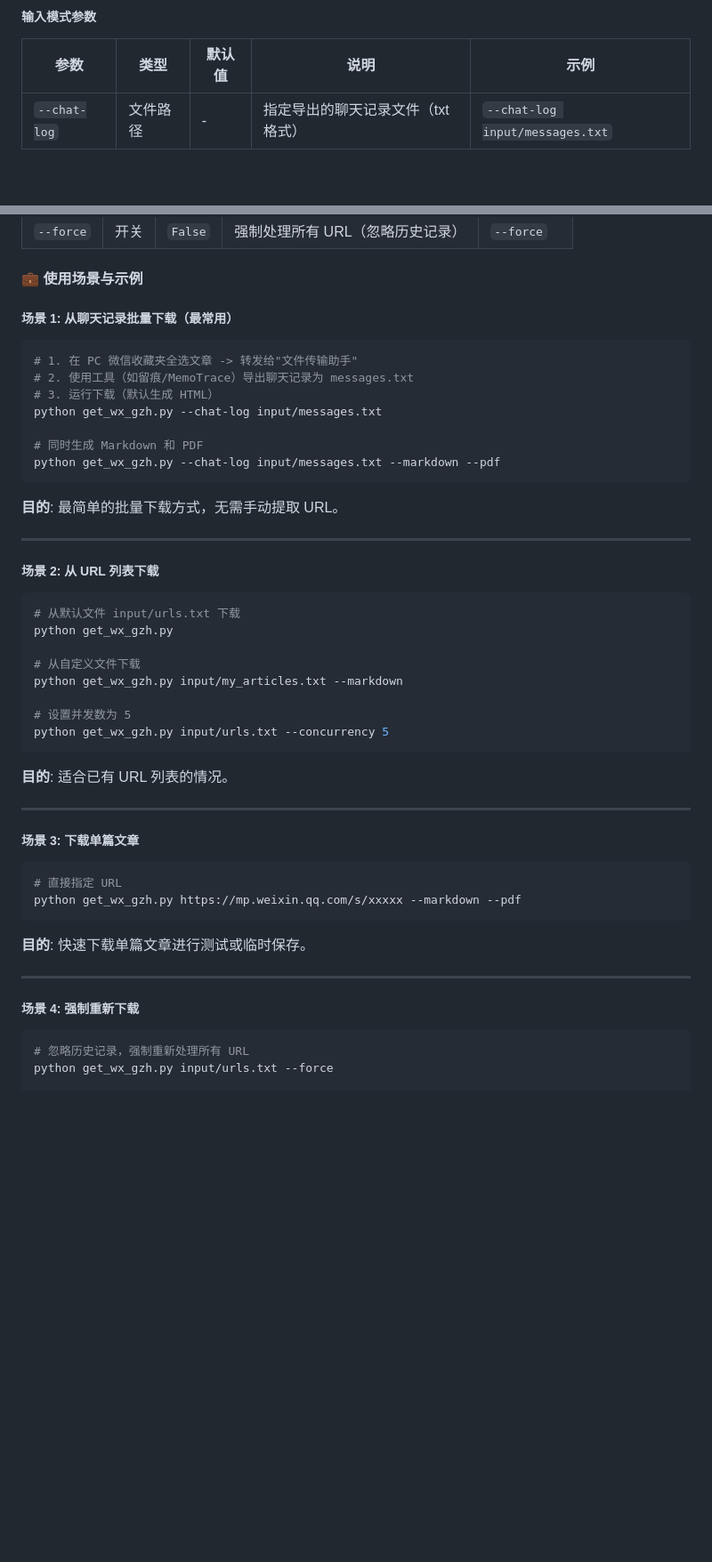
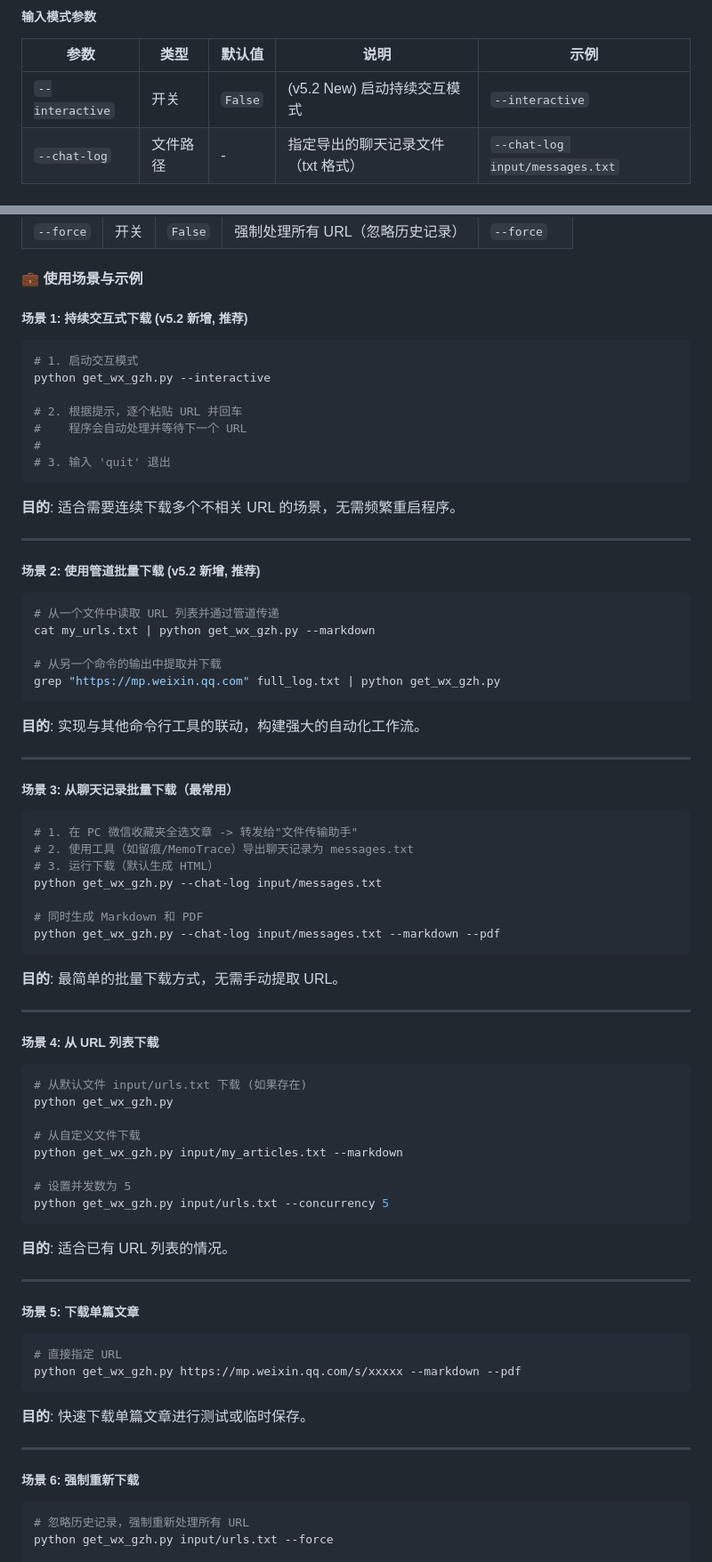
Before and after one commit to gzxmren/wechat_gzh_downloader, a Markdown page: PROGRAM_USAGE_GUIDE.md, 2 parts joined by grey strips. Shown at 89% size. Drawn GitHub-style; blank space fills up the shorter version.

````diff
--- a/PROGRAM_USAGE_GUIDE.md
+++ b/PROGRAM_USAGE_GUIDE.md
@@ -70,6 +68,7 @@ python get_wx_gzh.py -i input/urls.txt
 
 | 参数 | 类型 | 默认值 | 说明 | 示例 |
 |------|------|--------|------|------|
+| `--interactive` | 开关 | `False` | (v5.2 New) 启动持续交互模式 | `--interactive` |
 | `--chat-log` | 文件路径 | - | 指定导出的聊天记录文件（txt 格式） | `--chat-log input/messages.txt` |
 
 ##### 输出格式参数
@@ -91,7 +90,37 @@ python get_wx_gzh.py -i input/urls.txt
 
 #### 💼 使用场景与示例
 
-##### 场景 1: 从聊天记录批量下载（最常用）
+##### 场景 1: 持续交互式下载 (v5.2 新增, 推荐)
+
+```bash
+# 1. 启动交互模式
+python get_wx_gzh.py --interactive
+
+# 2. 根据提示，逐个粘贴 URL 并回车
+#    程序会自动处理并等待下一个 URL
+#
+# 3. 输入 'quit' 退出
+```
+
+**目的**: 适合需要连续下载多个不相关 URL 的场景，无需频繁重启程序。
+
+---
+
+##### 场景 2: 使用管道批量下载 (v5.2 新增, 推荐)
+
+```bash
+# 从一个文件中读取 URL 列表并通过管道传递
+cat my_urls.txt | python get_wx_gzh.py --markdown
+
+# 从另一个命令的输出中提取并下载
+grep "https://mp.weixin.qq.com" full_log.txt | python get_wx_gzh.py
+```
+
+**目的**: 实现与其他命令行工具的联动，构建强大的自动化工作流。
+
+---
+
+##### 场景 3: 从聊天记录批量下载（最常用）
 
 ```bash
 # 1. 在 PC 微信收藏夹全选文章 -> 转发给"文件传输助手"
@@ -107,10 +136,10 @@ python get_wx_gzh.py --chat-log input/messages.txt --markdown --pdf
 
 ---
 
-##### 场景 2: 从 URL 列表下载
+##### 场景 4: 从 URL 列表下载
 
 ```bash
-# 从默认文件 input/urls.txt 下载
+# 从默认文件 input/urls.txt 下载 (如果存在)
 python get_wx_gzh.py
 
 # 从自定义文件下载
@@ -124,7 +153,7 @@ python get_wx_gzh.py input/urls.txt --concurrency 5
 
 ---
 
-##### 场景 3: 下载单篇文章
+##### 场景 5: 下载单篇文章
 
 ```bash
 # 直接指定 URL
@@ -135,7 +164,7 @@ python get_wx_gzh.py https://mp.weixin.qq.com/s/xxxxx --markdown --pdf
 
 ---
 
-##### 场景 4: 强制重新下载
+##### 场景 6: 强制重新下载
 
 ```bash
 # 忽略历史记录，强制重新处理所有 URL
````
Also changed, not shown: other parts of PROGRAM_USAGE_GUIDE.md (+11 -13 lines), CHANGELOG.md (+12 -0 lines), README.md (+16 -14 lines).
